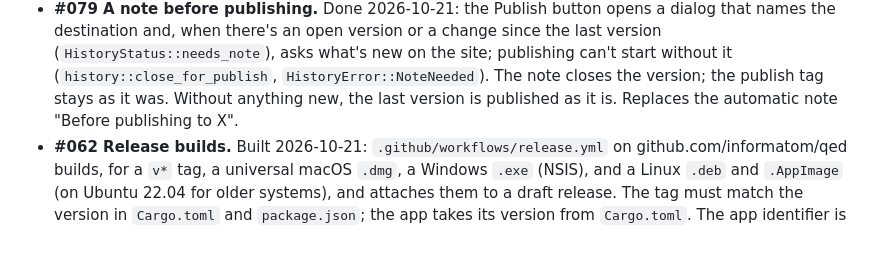
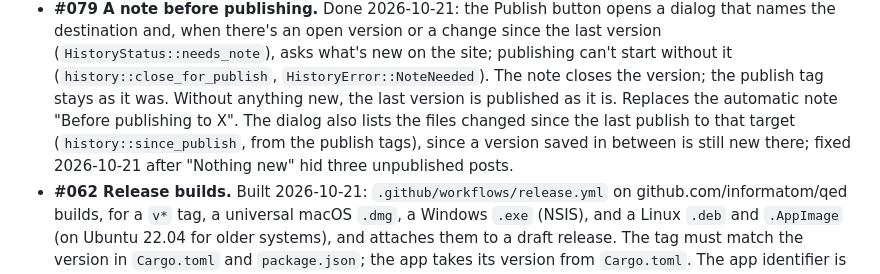
Before and after one commit to informatom/qed, a Markdown page: docs/pages/backlog.md, the part around the change. Drawn GitHub-style; blank space fills up the shorter version.

Commit message:
backlog changed

```diff
--- a/docs/pages/backlog.md
+++ b/docs/pages/backlog.md
@@ -166,7 +166,10 @@ A complete site builder without podcast features.
   (`history::close_for_publish`, `HistoryError::NoteNeeded`). The note
   closes the version; the publish tag stays as it was. Without anything
   new, the last version is published as it is. Replaces the automatic
-  note "Before publishing to X".
+  note "Before publishing to X". The dialog also lists the files changed since the last
+  publish to that target (`history::since_publish`, from the publish
+  tags), since a version saved in between is still new there; fixed
+  2026-10-21 after "Nothing new" hid three unpublished posts.
 - **#062 Release builds.** Built 2026-10-21:
   `.github/workflows/release.yml` on github.com/informatom/qed builds, for
   a `v*` tag, a universal macOS `.dmg`, a Windows `.exe` (NSIS), and a
```
